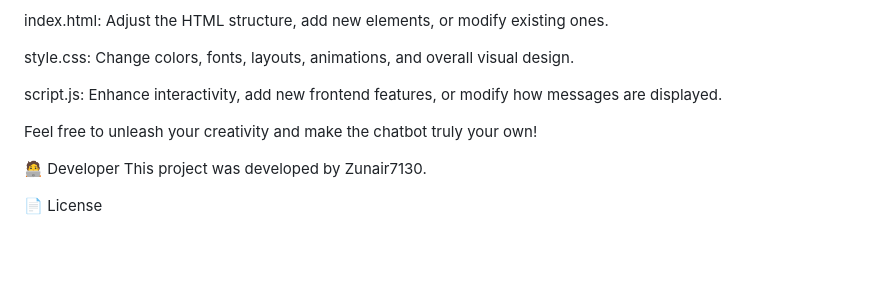
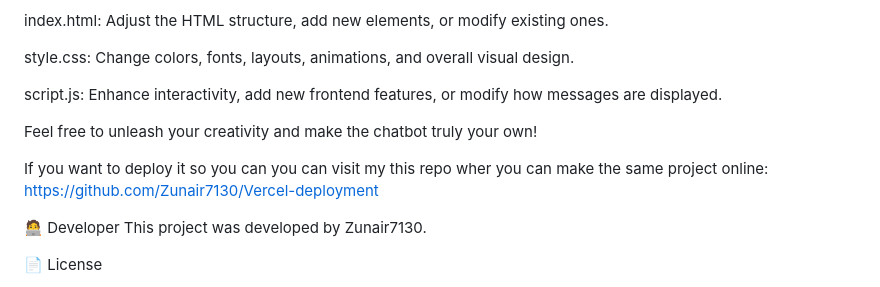
Before and after one commit to Zunair7130/Deep-Seek-chatbot, a Markdown page: README.md, the part around the change. Rendered like a GitHub page; blank space fills up the shorter version.

```diff
--- a/README.md
+++ b/README.md
@@ -131,6 +131,8 @@ script.js: Enhance interactivity, add new frontend features, or modify how messa
 
 Feel free to unleash your creativity and make the chatbot truly your own!
 
+If you want to deploy it so you can you can visit my this repo wher you can make the same project online: https://github.com/Zunair7130/Vercel-deployment
+
 🧑‍💻 Developer
 This project was developed by Zunair7130.
 
```
